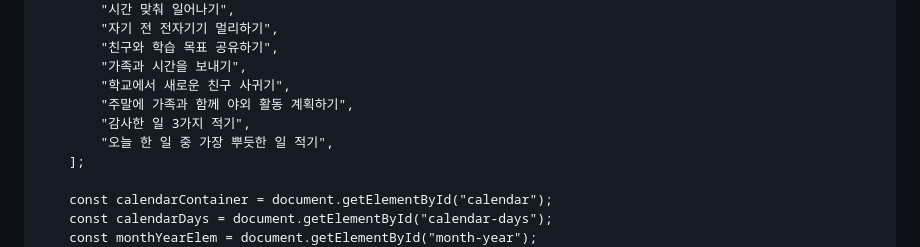
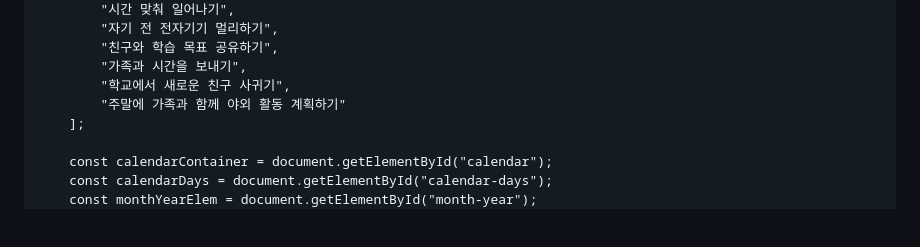
Before and after one commit to t1dnjf/t1dnjf.github.io, a Markdown page: README.md, the part around the change. GitHub-like rendering; blank space fills up the shorter version.

```diff
--- a/README.md
+++ b/README.md
@@ -186,9 +186,7 @@
             "친구와 학습 목표 공유하기",
             "가족과 시간을 보내기",
             "학교에서 새로운 친구 사귀기",
-            "주말에 가족과 함께 야외 활동 계획하기",
-            "감사한 일 3가지 적기",
-            "오늘 한 일 중 가장 뿌듯한 일 적기",
+            "주말에 가족과 함께 야외 활동 계획하기"
         ];
 
         const calendarContainer = document.getElementById("calendar");
```
